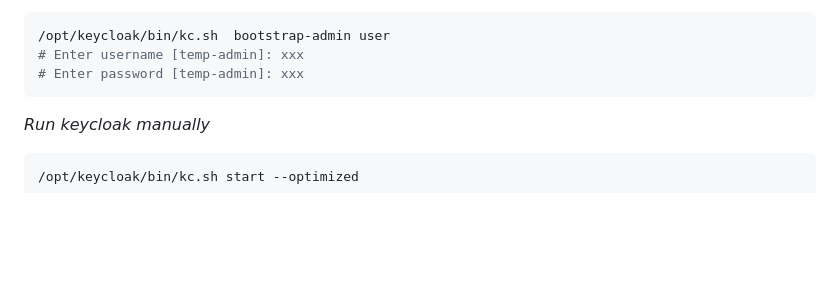
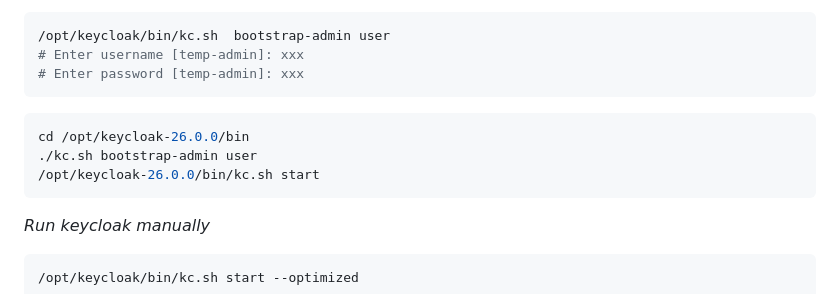
Before and after one commit to rio-ke/keycloak, a Markdown page: bare-metal-step-by-step.md, the part around the change. Rendered like a GitHub page; blank space fills up the shorter version.

````diff
--- a/bare-metal-step-by-step.md
+++ b/bare-metal-step-by-step.md
@@ -246,6 +246,11 @@ Create the temp admin username and password to access the keycloak web console.
 # Enter username [temp-admin]: xxx
 # Enter password [temp-admin]: xxx
 ```
+```bash
+cd /opt/keycloak-26.0.0/bin
+./kc.sh bootstrap-admin user
+/opt/keycloak-26.0.0/bin/kc.sh start
+```
 _Run keycloak manually_
 
 ```cmd
````
